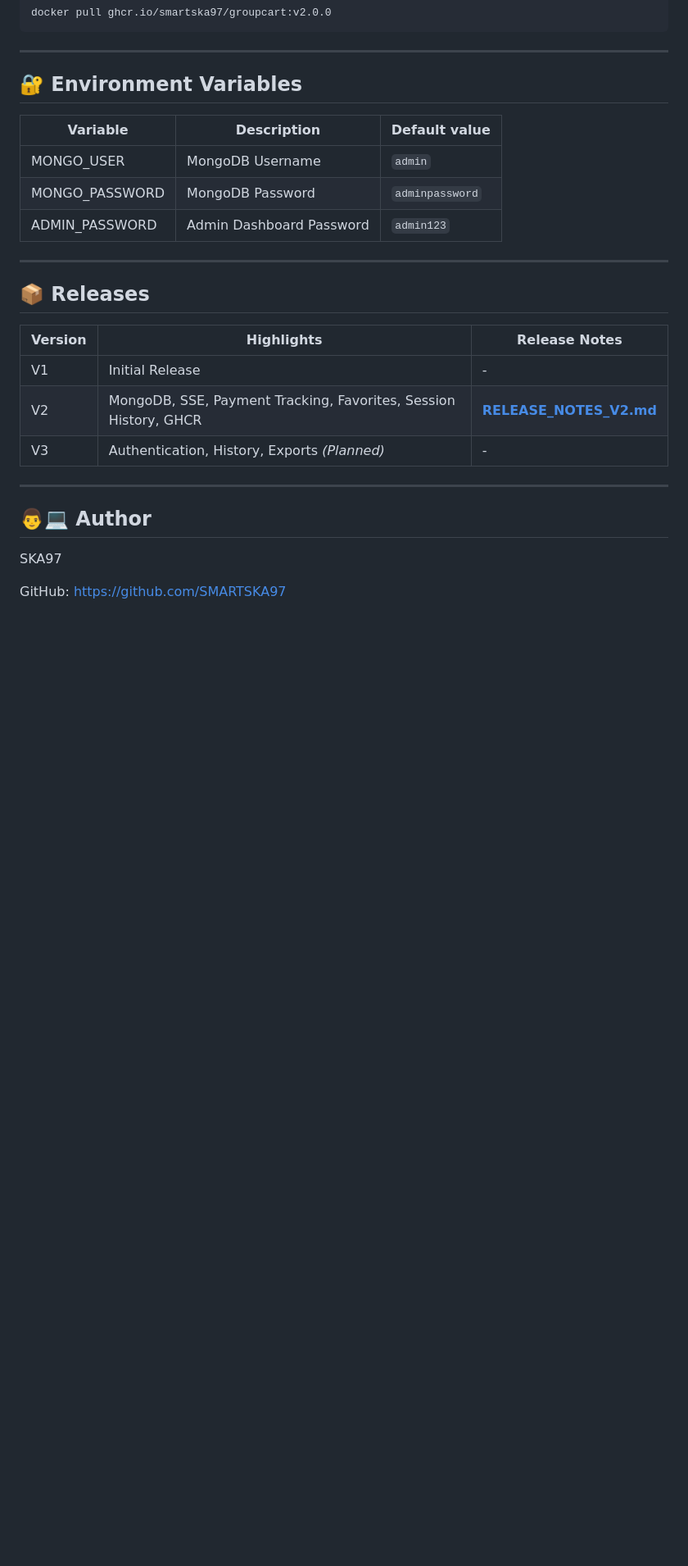
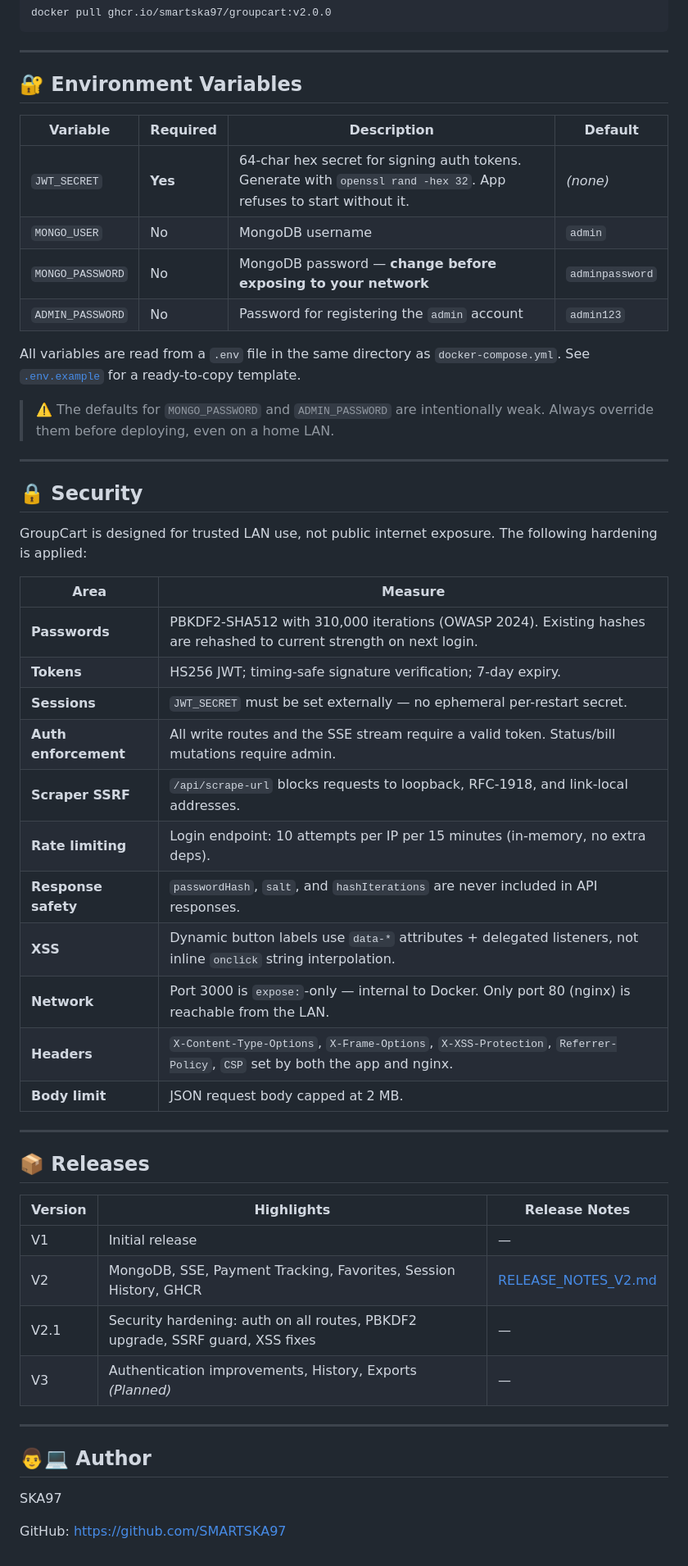
Before and after one commit to SMARTSKA97/groupcart, a Markdown page: README.md, the part around one of its changes. Shown at 82% size. Drawn GitHub-style; blank space fills up the shorter version.

```diff
--- a/README.md
+++ b/README.md
@@ -157,21 +188,47 @@ docker pull ghcr.io/smartska97/groupcart:v2.0.0
 
 ## 🔐 Environment Variables
 
-| Variable       | Description              | Default value |
-| -------------- | ------------------------ | ------------- |
-| MONGO_USER     | MongoDB Username         | `admin`       |
-| MONGO_PASSWORD | MongoDB Password         | `adminpassword` |
-| ADMIN_PASSWORD | Admin Dashboard Password | `admin123`    |
+| Variable         | Required | Description                                                   | Default         |
+| ---------------- | -------- | ------------------------------------------------------------- | --------------- |
+| `JWT_SECRET`     | **Yes**  | 64-char hex secret for signing auth tokens. Generate with `openssl rand -hex 32`. App refuses to start without it. | *(none)* |
+| `MONGO_USER`     | No       | MongoDB username                                              | `admin`         |
+| `MONGO_PASSWORD` | No       | MongoDB password — **change before exposing to your network** | `adminpassword` |
+| `ADMIN_PASSWORD` | No       | Password for registering the `admin` account                  | `admin123`      |
+
+All variables are read from a `.env` file in the same directory as `docker-compose.yml`. See [`.env.example`](.env.example) for a ready-to-copy template.
+
+> ⚠️ The defaults for `MONGO_PASSWORD` and `ADMIN_PASSWORD` are intentionally weak. Always override them before deploying, even on a home LAN.
+
+---
+
+## 🔒 Security
+
+GroupCart is designed for trusted LAN use, not public internet exposure. The following hardening is applied:
+
+| Area | Measure |
+| ---- | ------- |
+| **Passwords** | PBKDF2-SHA512 with 310,000 iterations (OWASP 2024). Existing hashes are rehashed to current strength on next login. |
+| **Tokens** | HS256 JWT; timing-safe signature verification; 7-day expiry. |
+| **Sessions** | `JWT_SECRET` must be set externally — no ephemeral per-restart secret. |
+| **Auth enforcement** | All write routes and the SSE stream require a valid token. Status/bill mutations require admin. |
+| **Scraper SSRF** | `/api/scrape-url` blocks requests to loopback, RFC-1918, and link-local addresses. |
+| **Rate limiting** | Login endpoint: 10 attempts per IP per 15 minutes (in-memory, no extra deps). |
+| **Response safety** | `passwordHash`, `salt`, and `hashIterations` are never included in API responses. |
+| **XSS** | Dynamic button labels use `data-*` attributes + delegated listeners, not inline `onclick` string interpolation. |
+| **Network** | Port 3000 is `expose:`-only — internal to Docker. Only port 80 (nginx) is reachable from the LAN. |
+| **Headers** | `X-Content-Type-Options`, `X-Frame-Options`, `X-XSS-Protection`, `Referrer-Policy`, `CSP` set by both the app and nginx. |
+| **Body limit** | JSON request body capped at 2 MB. |
 
 ---
 
 ## 📦 Releases
 
-| Version | Highlights                                                       | Release Notes |
-| ------- | ---------------------------------------------------------------- | ------------- |
-| V1      | Initial Release                                                  | - |
-| V2      | MongoDB, SSE, Payment Tracking, Favorites, Session History, GHCR | **[RELEASE_NOTES_V2.md](file:///c:/Users/Administrator/Documents/Workspaces/groupcart/docs/release_notes_v2.md)** |
-| V3      | Authentication, History, Exports *(Planned)*                     | - |
+| Version | Highlights                                                                    | Release Notes |
+| ------- | ----------------------------------------------------------------------------- | ------------- |
+| V1      | Initial release                                                               | — |
+| V2      | MongoDB, SSE, Payment Tracking, Favorites, Session History, GHCR              | [RELEASE_NOTES_V2.md](docs/release_notes_v2.md) |
+| V2.1    | Security hardening: auth on all routes, PBKDF2 upgrade, SSRF guard, XSS fixes | — |
+| V3      | Authentication improvements, History, Exports *(Planned)*                     | — |
 
 ---
 
```
Also changed, not shown: other parts of README.md (+42 -11 lines).
